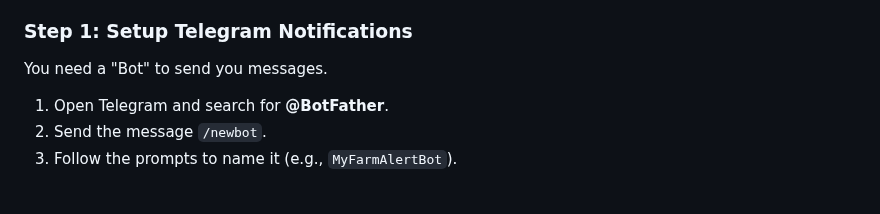
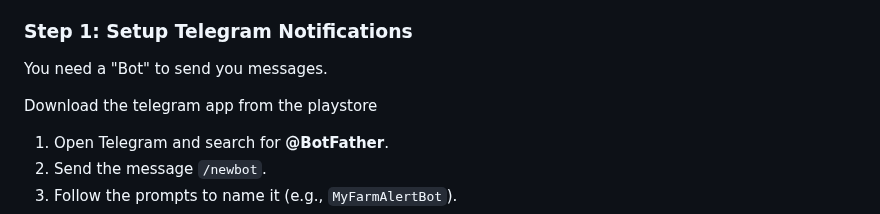
Before and after one commit to CowCatcherAI/CowCatcherAI, a Markdown page: README.md, the part around the change. Drawn GitHub-style; blank space fills up the shorter version.

```diff
--- a/README.md
+++ b/README.md
@@ -65,6 +65,7 @@ Follow these four steps to get up and running in minutes.
 
 You need a "Bot" to send you messages.
 
+Download the telegram app from the playstore
 1.  Open Telegram and search for **@BotFather**.
 2.  Send the message `/newbot`.
 3.  Follow the prompts to name it (e.g., `MyFarmAlertBot`).
```
